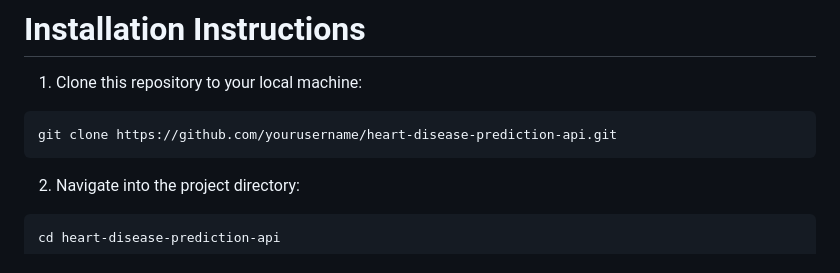
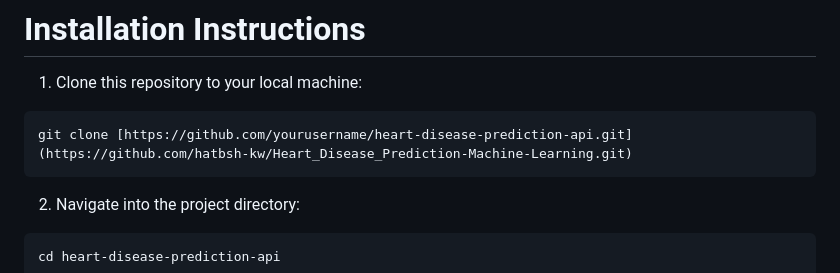
Before and after one commit to hatbsh-kw/Heart_Disease_Prediction-Machine-Learning, a Markdown page: README.md, the part around the change. Rendered like a GitHub page.

````diff
--- a/README.md
+++ b/README.md
@@ -17,7 +17,7 @@ This repository contains a FastAPI application that uses a Support Vector Machin
 1. Clone this repository to your local machine:
 
 ```bash
-git clone https://github.com/yourusername/heart-disease-prediction-api.git
+git clone [https://github.com/yourusername/heart-disease-prediction-api.git](https://github.com/hatbsh-kw/Heart_Disease_Prediction-Machine-Learning.git)
 ```
 
 2. Navigate into the project directory:
````
